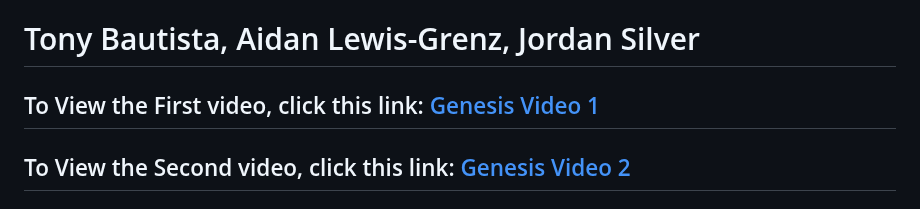
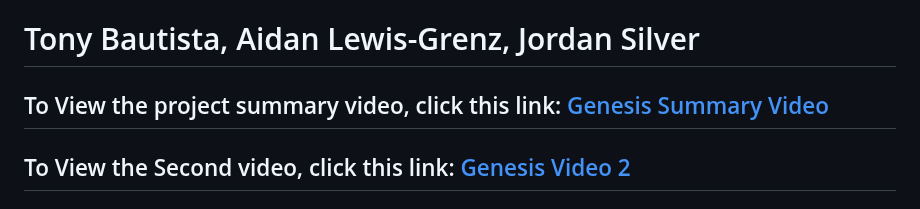
Before and after one commit to AidanFLG/AidanFLG.github.io, a Markdown page: README.md, the part around the change. Drawn GitHub-style.

```diff
--- a/README.md
+++ b/README.md
@@ -1,7 +1,7 @@
 # Project Genesis
 # Tony Bautista, Aidan Lewis-Grenz, Jordan Silver
 
-## To View the First video, click this link: [Genesis Video 1](https://youtu.be/hW96BetTz3c)
+## To View the project summary video, click this link: [Genesis Summary Video](https://youtu.be/hW96BetTz3c)
 
 ## To View the Second video, click this link: [Genesis Video 2](https://AidanFLG.github.io/src/)
 
```
